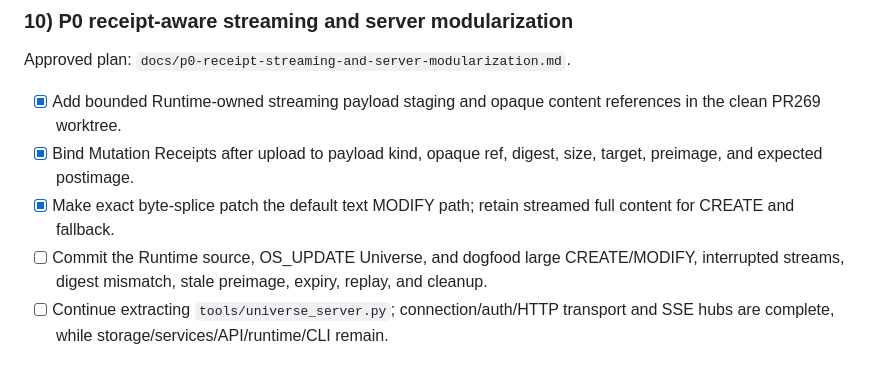
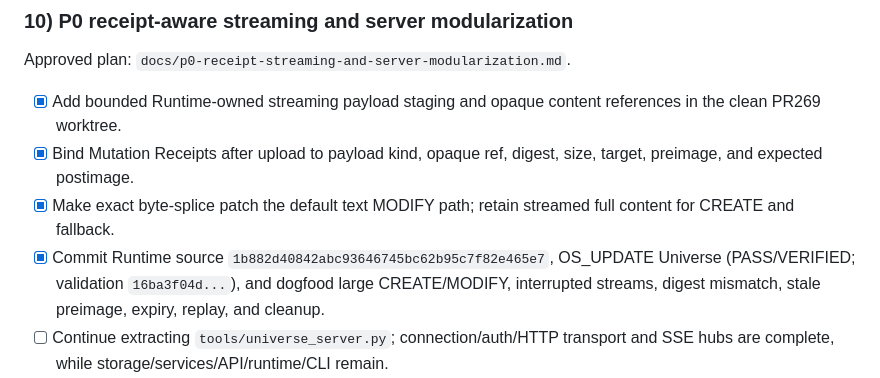
Before and after one commit to konezero/universe, a Markdown page: docs/universe-worklist-merged.md, the part around the change. Drawn GitHub-style.

```diff
--- a/docs/universe-worklist-merged.md
+++ b/docs/universe-worklist-merged.md
@@ -219,7 +219,7 @@ Approved plan: `docs/p0-receipt-streaming-and-server-modularization.md`.
 - [x] Add bounded Runtime-owned streaming payload staging and opaque content references in the clean PR269 worktree.
 - [x] Bind Mutation Receipts after upload to payload kind, opaque ref, digest, size, target, preimage, and expected postimage.
 - [x] Make exact byte-splice patch the default text MODIFY path; retain streamed full content for CREATE and fallback.
-- [ ] Commit the Runtime source, OS_UPDATE Universe, and dogfood large CREATE/MODIFY, interrupted streams, digest mismatch, stale preimage, expiry, replay, and cleanup.
+- [x] Commit Runtime source `1b882d40842abc93646745bc62b95c7f82e465e7`, OS_UPDATE Universe (PASS/VERIFIED; validation `16ba3f04d...`), and dogfood large CREATE/MODIFY, interrupted streams, digest mismatch, stale preimage, expiry, replay, and cleanup.
 - [ ] Continue extracting `tools/universe_server.py`; connection/auth/HTTP transport and SSE hubs are complete, while storage/services/API/runtime/CLI remain.
 - [x] Add changed-module, smoke, API/DB contract, and full regression tiers (12/16/64/566 tests; all passed on 2026-08-10).
 - [ ] Add scheduled real-Provider, browser, restart, quota, and long-running dogfood tiers.
```
Also changed, not shown: docs/p0-receipt-streaming-and-server-modularization.md (+9 -2 lines).
